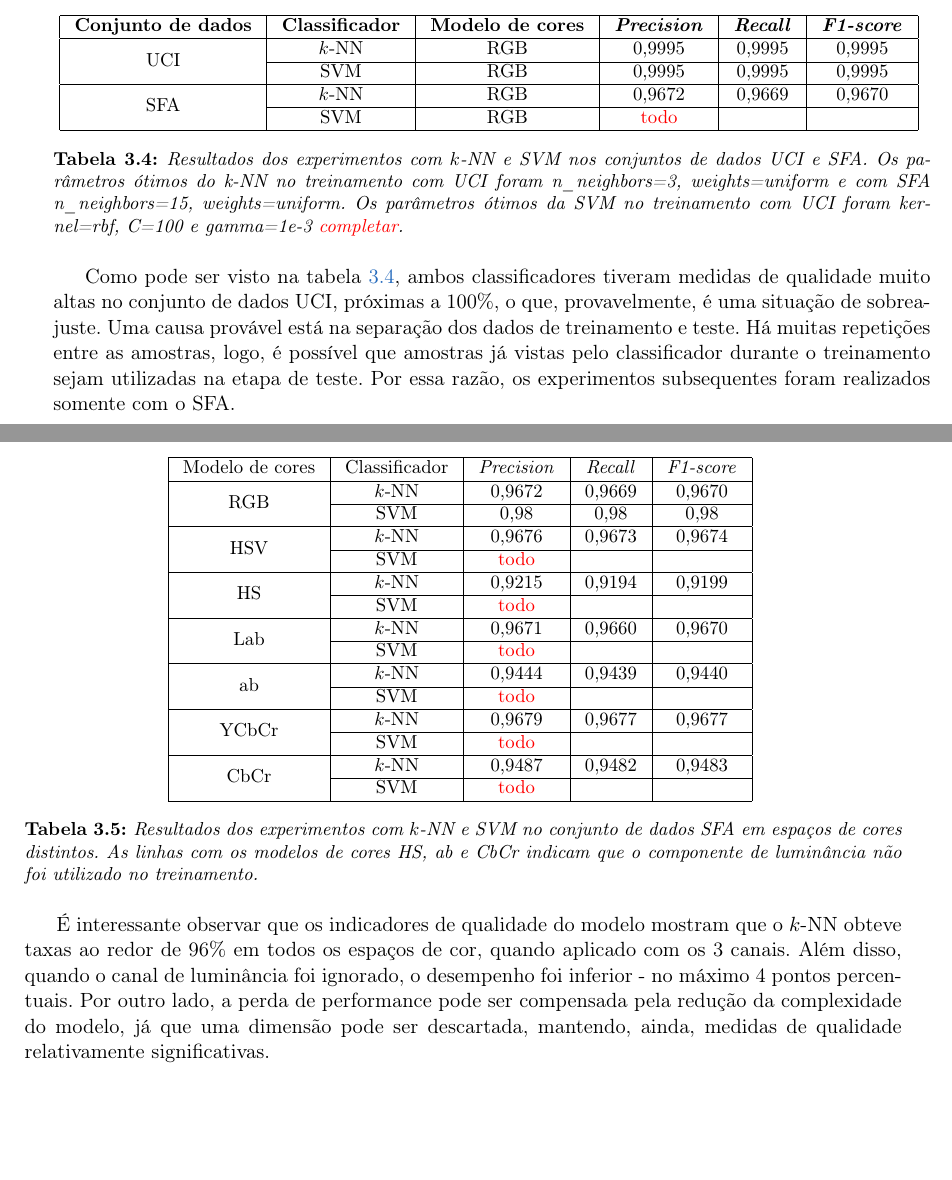
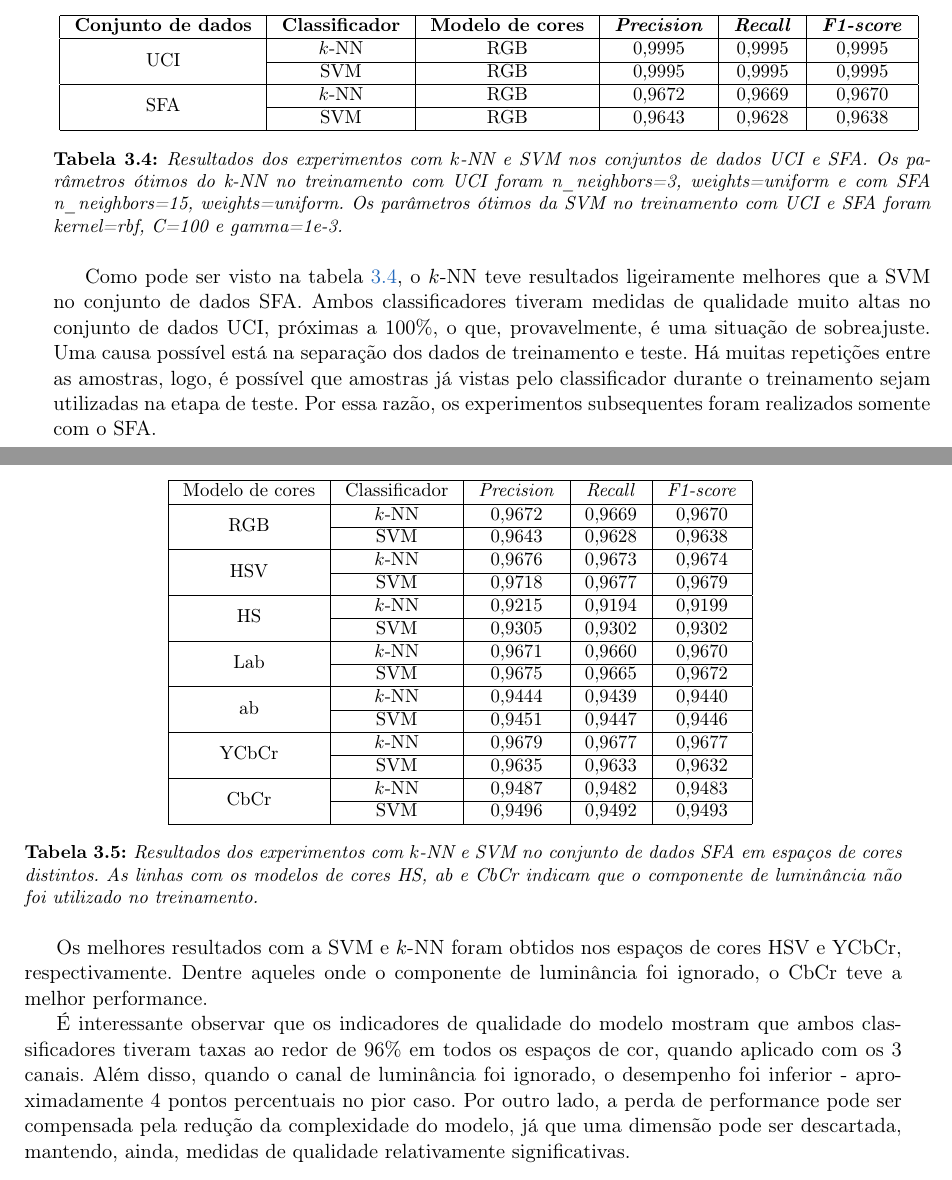
Before and after one commit to rodrigoadfaria/master-dissertation, a LaTeX thesis (tese-exemplo.tex, which reads cap-experimentos.tex): two parts of pages 46 and 47 of 54 before the commit and two parts of pages 46 and 47 of 56 after it, joined at a grey line, cut so that both start at the same text, the shorter picture padded with empty space. Compiled offline with pdfLaTeX.

Commit message:
Fixing the remaining results and finishing the text for presentation
Signed-off-by: Rodrigo Faria <rodrigoadfaria@gmail.com>

```diff
--- a/cap-experimentos.tex
+++ b/cap-experimentos.tex
@@ -151,15 +151,15 @@ Os resultados deste experimento podem ser vistos na tabela \ref{tab:resultados_e
  \multirow{2}{*}{UCI} & $k$-NN & RGB & 0,9995 & 0,9995 & 0,9995 \\ \cline{2-6}
                       & SVM    & RGB & 0,9995 & 0,9995 & 0,9995 \\ \hline
  \multirow{2}{*}{SFA} & $k$-NN & RGB & 0,9672 & 0,9669 & 0,9670 \\ \cline{2-6}
-                      & SVM    & RGB & \textcolor{red}{todo} && \\ \hline
+                      & SVM    & RGB & 0,9643 & 0,9628 & 0,9638 \\ \hline
 
 \end{tabular}
 \end{small}
-\caption[Resultados dos experimentos com $k$-NN e SVM nos conjuntos de dados UCI e SFA]{Resultados dos experimentos com $k$-NN e SVM nos conjuntos de dados UCI e SFA. Os parâmetros ótimos do k-NN no treinamento com UCI foram n\_neighbors=3, weights=uniform e com SFA n\_neighbors=15, weights=uniform. Os parâmetros ótimos da SVM no treinamento com UCI foram kernel=rbf, C=100 e gamma=1e-3 \textcolor{red}{completar}.}
+\caption[Resultados dos experimentos com $k$-NN e SVM nos conjuntos de dados UCI e SFA]{Resultados dos experimentos com $k$-NN e SVM nos conjuntos de dados UCI e SFA. Os parâmetros ótimos do k-NN no treinamento com UCI foram n\_neighbors=3, weights=uniform e com SFA n\_neighbors=15, weights=uniform. Os parâmetros ótimos da SVM no treinamento com UCI e SFA foram kernel=rbf, C=100 e gamma=1e-3.}
 \label{tab:resultados_experimento_um}
 \end{table}
 
-Como pode ser visto na tabela \ref{tab:resultados_experimento_um}, ambos classificadores tiveram medidas de qualidade muito altas no conjunto de dados UCI, próximas a 100\%, o que, provavelmente, é uma situação de sobreajuste. Uma causa provável está na separação dos dados de treinamento e teste. Há muitas repetições entre as amostras, logo, é possível que amostras já vistas pelo classificador durante o treinamento sejam utilizadas na etapa de teste. Por essa razão, os experimentos subsequentes foram realizados somente com o SFA.
+Como pode ser visto na tabela \ref{tab:resultados_experimento_um}, o $k$-NN teve resultados ligeiramente melhores que a SVM no conjunto de dados SFA. Ambos classificadores tiveram medidas de qualidade muito altas no conjunto de dados UCI, próximas a 100\%, o que, provavelmente, é uma situação de sobreajuste. Uma causa possível está na separação dos dados de treinamento e teste. Há muitas repetições entre as amostras, logo, é possível que amostras já vistas pelo classificador durante o treinamento sejam utilizadas na etapa de teste. Por essa razão, os experimentos subsequentes foram realizados somente com o SFA.
 
 %------------------------------------------------------
 \section{Segundo experimento}
@@ -177,19 +177,19 @@ Os resultados podem ser vistos na tabela \ref{tab:resultados_experimento_dois}.
 \begin{tabular}{|c|c|c|c|c|}\hline
  Modelo de cores & Classificador & \emph{Precision} & \emph{Recall} & \emph{F1-score} \\ \hline
  \multirow{2}{*}{RGB}   & $k$-NN  & 0,9672 & 0,9669 & 0,9670 \\ \cline{2-5}
-                        & SVM     & 0,98 & 0,98 & 0,98 \\ \hline
+                        & SVM     & 0,9643 & 0,9628 & 0,9638 \\ \hline
  \multirow{2}{*}{HSV}   & $k$-NN  & 0,9676 & 0,9673 & 0,9674 \\ \cline{2-5}
-                        & SVM     & \textcolor{red}{todo} && \\ \hline
+                        & SVM     & 0,9718 & 0,9677 & 0,9679 \\ \hline
  \multirow{2}{*}{HS}    & $k$-NN  & 0,9215 & 0,9194 & 0,9199 \\ \cline{2-5}
-                        & SVM     & \textcolor{red}{todo} && \\ \hline
+                        & SVM     & 0,9305 & 0,9302 & 0,9302 \\ \hline
  \multirow{2}{*}{Lab}   & $k$-NN  & 0,9671 & 0,9660 & 0,9670 \\ \cline{2-5}
-                        & SVM     & \textcolor{red}{todo} && \\ \hline
+                        & SVM     & 0,9675 & 0,9665 & 0,9672 \\ \hline
  \multirow{2}{*}{ab}    & $k$-NN  & 0,9444 & 0,9439 & 0,9440 \\ \cline{2-5}
-                        & SVM     & \textcolor{red}{todo} && \\ \hline
+                        & SVM     & 0,9451 & 0,9447 & 0,9446 \\ \hline
  \multirow{2}{*}{YCbCr} & $k$-NN  & 0,9679 & 0,9677 & 0,9677 \\ \cline{2-5}
-                        & SVM     & \textcolor{red}{todo} && \\ \hline
+                        & SVM     & 0,9635 & 0,9633 & 0,9632 \\ \hline
  \multirow{2}{*}{CbCr}  & $k$-NN  & 0,9487 & 0,9482 & 0,9483 \\ \cline{2-5}
-                        & SVM     & \textcolor{red}{todo} && \\ \hline
+                        & SVM     & 0,9496 & 0,9492 & 0,9493 \\ \hline
 
 \end{tabular}
 \end{small}
@@ -197,7 +197,9 @@ Os resultados podem ser vistos na tabela \ref{tab:resultados_experimento_dois}.
 \label{tab:resultados_experimento_dois}
 \end{table}
 
-É interessante observar que os indicadores de qualidade do modelo mostram que o $k$-NN obteve taxas ao redor de 96\% em todos os espaços de cor, quando aplicado com os 3 canais. Além disso, quando o canal de luminância foi ignorado, o desempenho foi inferior - no máximo 4 pontos percentuais. Por outro lado, a perda de performance pode ser compensada pela redução da complexidade do modelo, já que uma dimensão pode ser descartada, mantendo, ainda, medidas de qualidade relativamente significativas.
+Os melhores resultados com a SVM e $k$-NN foram obtidos nos espaços de cores HSV e YCbCr, respectivamente. Dentre aqueles onde o componente de luminância foi ignorado, o CbCr teve a melhor performance.
+
+É interessante observar que os indicadores de qualidade do modelo mostram que ambos classificadores tiveram taxas ao redor de 96\% em todos os espaços de cor, quando aplicado com os 3 canais. Além disso, quando o canal de luminância foi ignorado, o desempenho foi inferior - aproximadamente 4 pontos percentuais no pior caso. Por outro lado, a perda de performance pode ser compensada pela redução da complexidade do modelo, já que uma dimensão pode ser descartada, mantendo, ainda, medidas de qualidade relativamente significativas.
 
 %------------------------------------------------------
 \section{Terceiro experimento}
```
